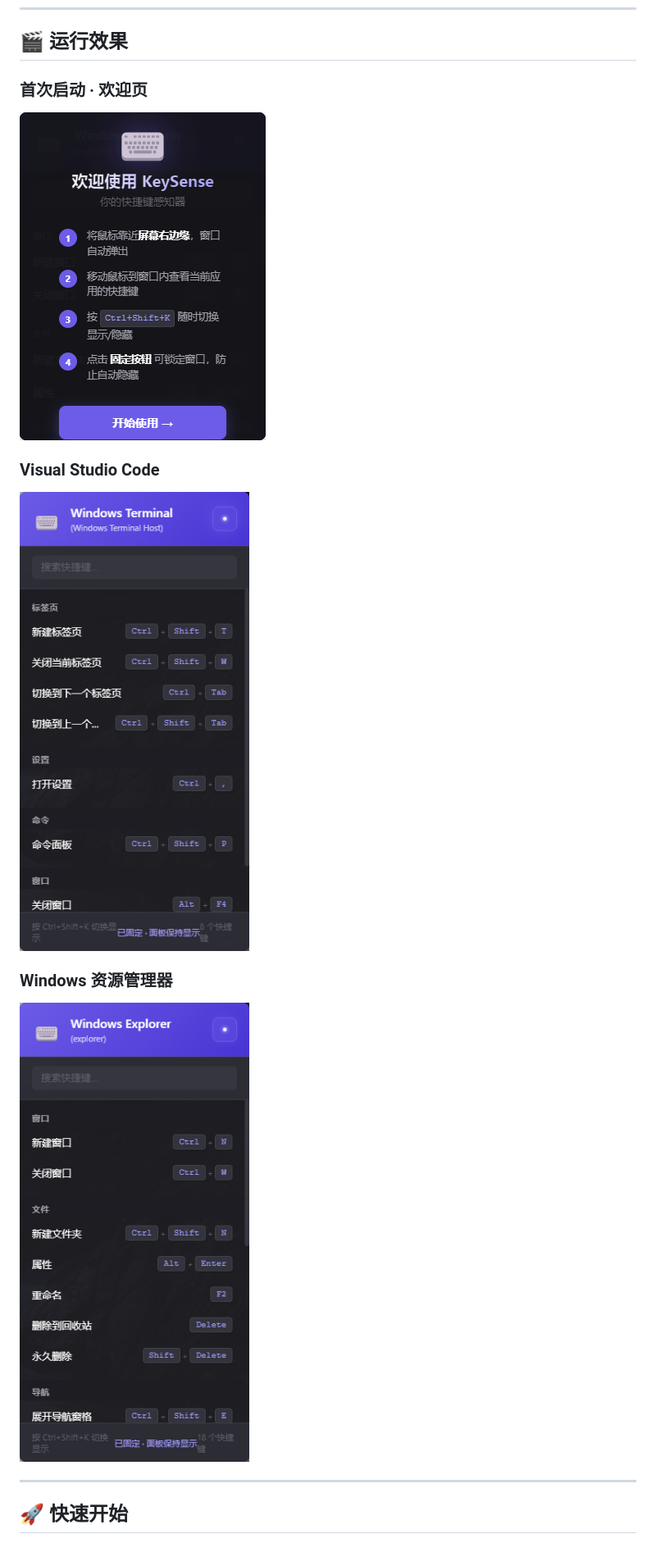
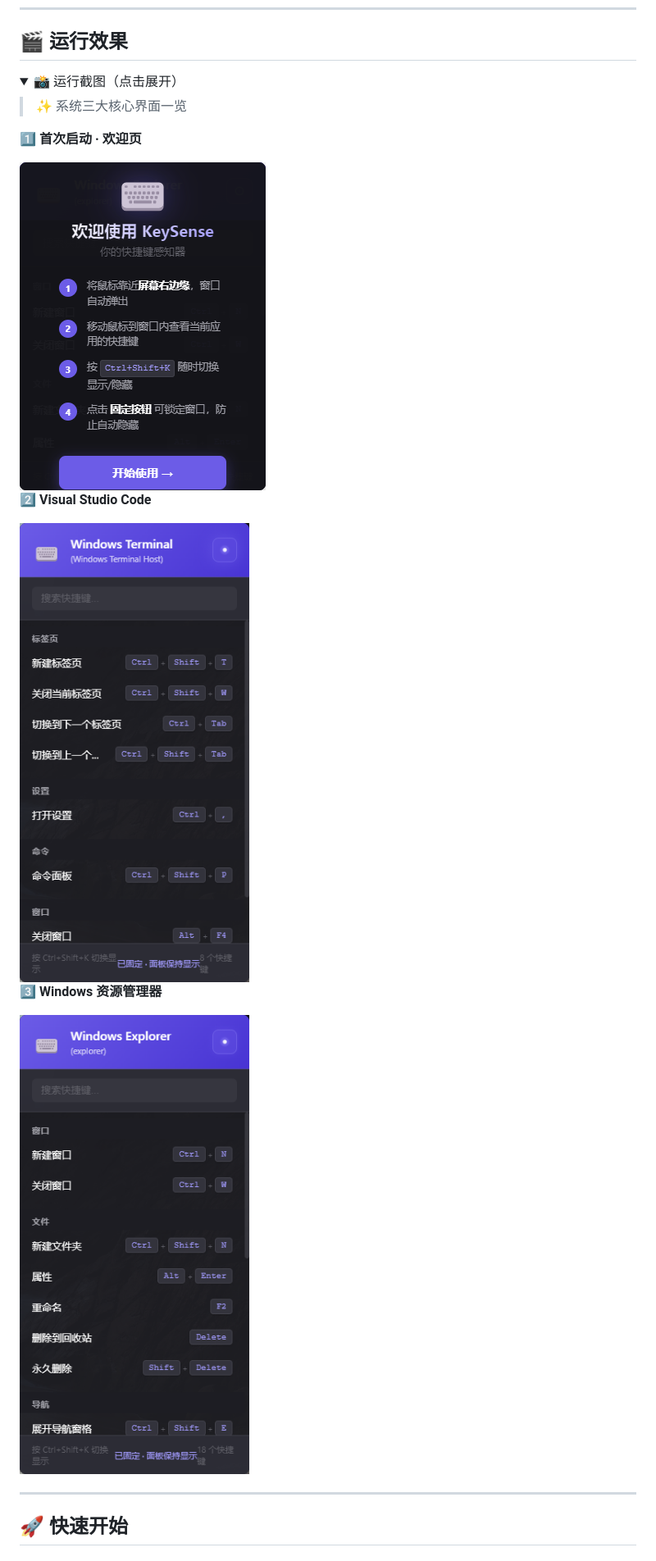
Before and after one commit to holdyounger/shortcut-guide, a Markdown page: README.md, the part around the change. Shown at 82% size. GitHub-like rendering; folded sections open.

Commit message:
feat(docs): 更新 README

```diff
--- a/README.md
+++ b/README.md
@@ -23,17 +23,17 @@
 
 ## 🎬 运行效果
 
-### 首次启动 · 欢迎页
+<details>
+  <summary>📸 运行截图（点击展开）</summary>
+  <blockquote>✨ 系统三大核心界面一览</blockquote>
+  <p><strong>1️⃣ 首次启动 · 欢迎页</strong></p>
+  <img src="README/image-20260429091437506.png" alt="首次启动欢迎页" />
+  <p><strong>2️⃣ Visual Studio Code</strong></p>
+  <img src="README/image-20260429091029515.png" alt="VS Code" />
+  <p><strong>3️⃣ Windows 资源管理器</strong></p>
+  <img src="README/image-20260429091106001.png" alt="资源管理器" />
+</details>
 
-![首次启动欢迎页](README/image-20260429091437506.png)
-
-### Visual Studio Code
-
-![VS Code](README/image-20260429091029515.png)
-
-### Windows 资源管理器
-
-![资源管理器](README/image-20260429091106001.png)
 
 ---
 
```
Also changed, not shown: README_EN.md (+10 -11 lines).
